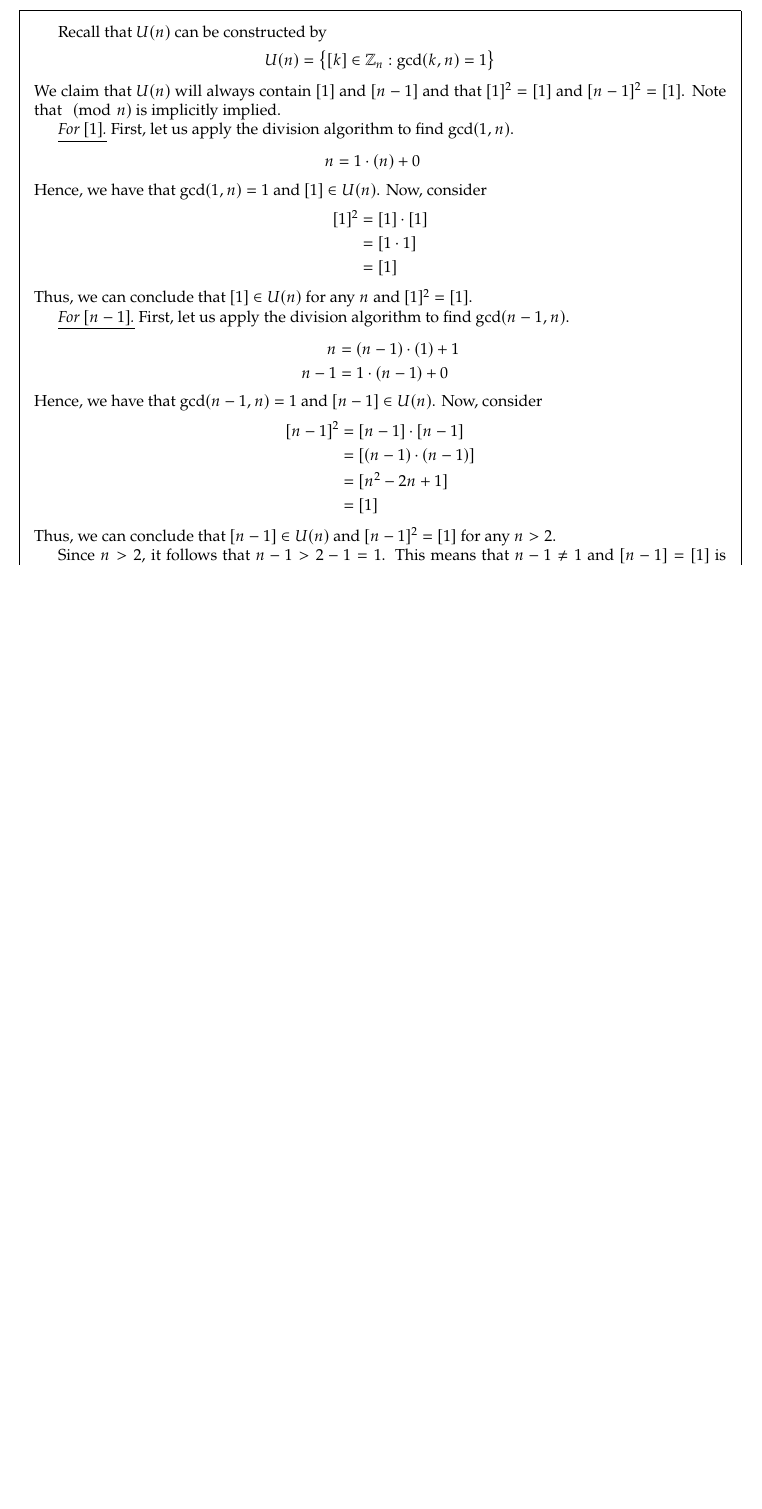
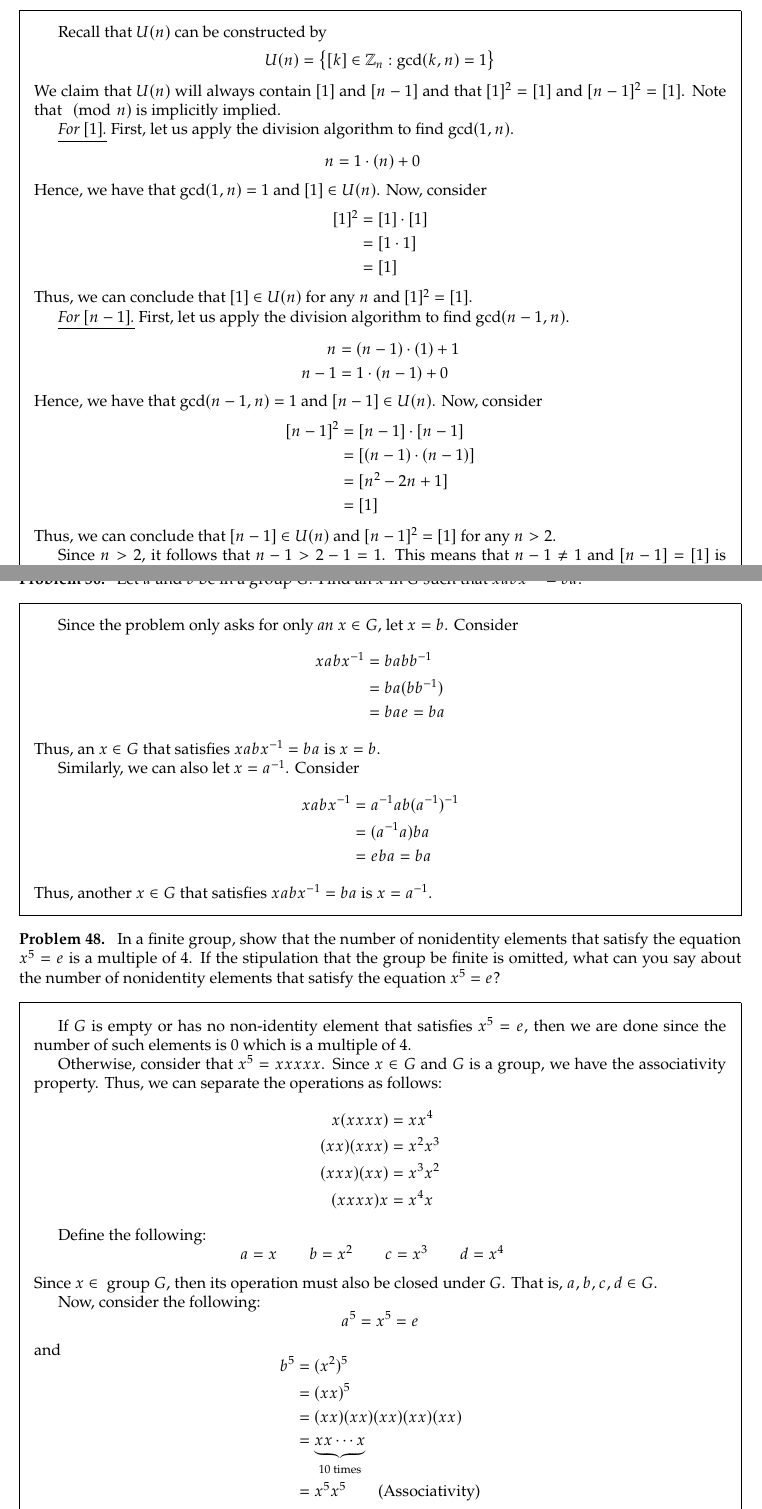
Before and after one commit to nngerncham/ma424_abstract, a LaTeX problem sheet (homework/hw1/template.tex, which reads homework/hw1/problems/ch2.tex): part of page 6 of 6 before the commit and two parts of pages 6 and 7 of 8 after it, the two joined at a grey line, cut so that both start at the same text, the shorter picture padded with empty space. Compiled offline with pdfLaTeX.

Commit message:
hw1 ch2 done-ish

```diff
--- a/homework/hw1/problems/ch2.tex
+++ b/homework/hw1/problems/ch2.tex
@@ -109,3 +109,69 @@ Thus, we can conclude that \([n-1] \in U(n)\) and \([n-1]^2 = [1]\) for any \(n
 
 Since \(n > 2\), it follows that \(n-1 > 2-1 = 1\). This means that \(n-1 \neq 1\) and \([n-1] = [1]\) is impossible. Therefore, we can conclude that there are always at least two elements in \(U(n)\) that satisfies \(x^2 = [1]\).
 \end{hwproblem}
+
+\begin{hwproblem}
+{36}{
+    Let \(a\) and \(b\) be in a group \(G\). Find an \(x\) in \(G\) such that \(xabx^{-1} = ba\).
+}
+
+Since the problem only asks for only \textit{an} \(x \in G\), let \(x = b\). Consider
+\[
+\begin{aligned}
+    xabx^{-1} &= babb^{-1} \\
+              &= ba(bb^{-1}) \\
+              &= bae = ba
+\end{aligned}
+\]
+Thus, an \(x \in G\) that satisfies \(xabx^{-1} = ba\) is \(x = b\).
+
+Similarly, we can also let \(x = a^{-1}\). Consider
+\[
+\begin{aligned}
+    xabx^{-1} &= a^{-1}ab(a^{-1})^{-1} \\
+              &= (a^{-1}a)ba \\
+              &= eba = ba
+\end{aligned}
+\]
+Thus, another \(x \in G\) that satisfies \(xabx^{-1} = ba\) is \(x = a^{-1}\).
+\end{hwproblem}
+
+\begin{hwproblem}
+{48}{
+    In a finite group, show that the number of nonidentity elements that satisfy the equation $x^5=e$ is a multiple of 4. If the stipulation that the group be finite is omitted, what can you say about the number of nonidentity elements that satisfy the equation $x^5=e$?
+}
+
+If \(G\) is empty or has no non-identity element that satisfies \(x^5 = e\), then we are done since the number of such elements is 0 which is a multiple of 4.
+
+Otherwise, consider that \(x^5 = xxxxx\). Since \(x \in G\) and \(G\) is a group, we have the associativity property. Thus, we can separate the operations as follows:
+\[
+\begin{aligned}
+    x(xxxx) &= xx^4 \\
+    (xx)(xxx) &= x^2x^3 \\
+    (xxx)(xx) &= x^3x^2 \\
+    (xxxx)x &= x^4x
+\end{aligned}
+\]
+
+Define the following:
+\[
+\begin{aligned}
+    a &= x &\quad b &= x^2 &\quad c &= x^3 &\quad d &= x^4
+\end{aligned}
+\]
+Since \(x \in \text{ group } G\), then its operation must also be closed under \(G\). That is, \(a, b, c, d \in G\).
+
+Now, consider the following:
+\[
+    a^5 = x^5 = e
+\]
+and
+\[
+\begin{aligned}
+    b^5 &= (x^2)^5 \\
+        &= (xx)^5 \\
+        &= (xx)(xx)(xx)(xx)(xx) \\
+        &= \underbrace{xx \cdots x}_\text{10 times} \\
+        &= x^5x^5 \qquad \text{(Associativity)} \\
+        &= ee = e
+\end{aligned}
```
Also changed, not shown: homework/hw1/problems/ch2.tex (31 more changed lines).
